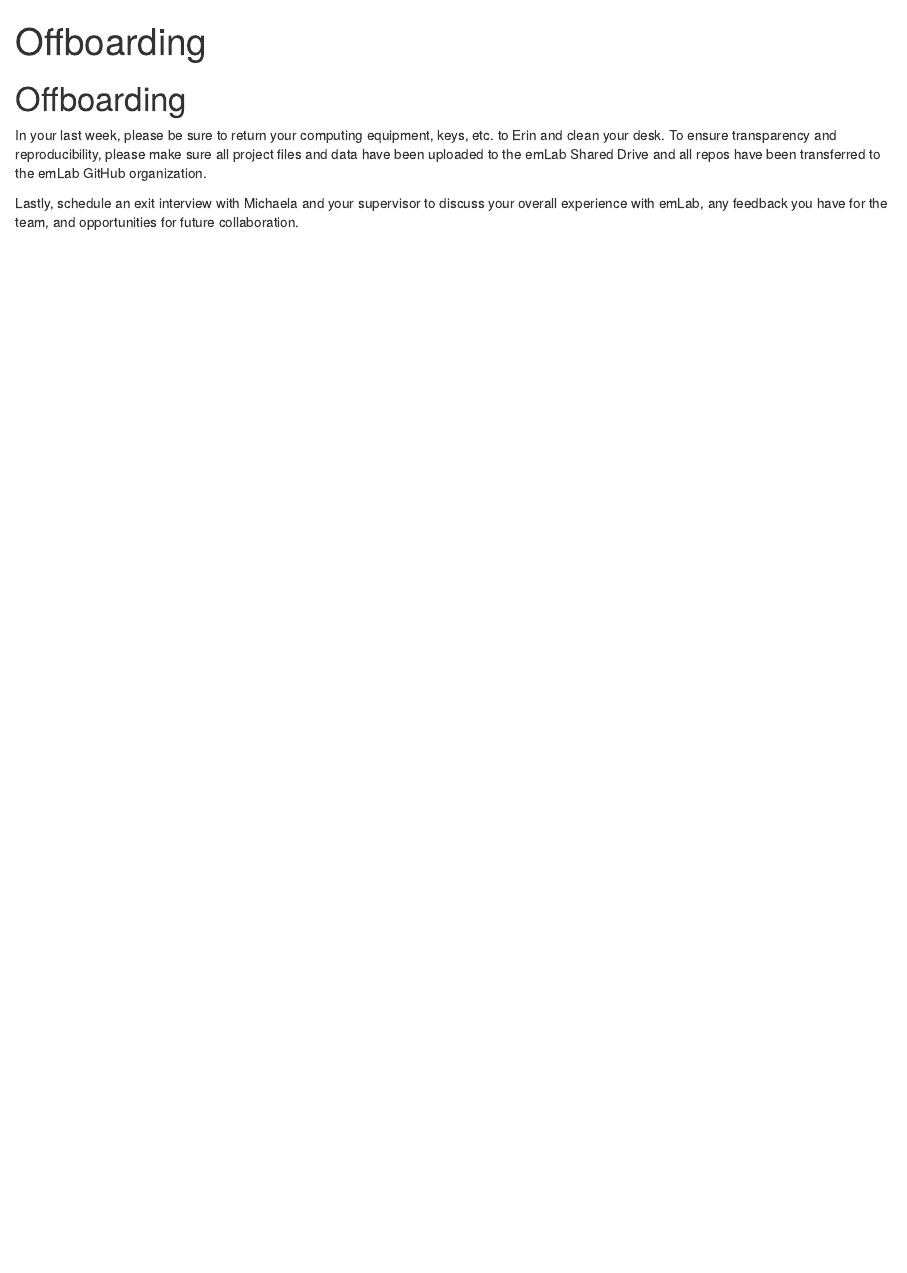
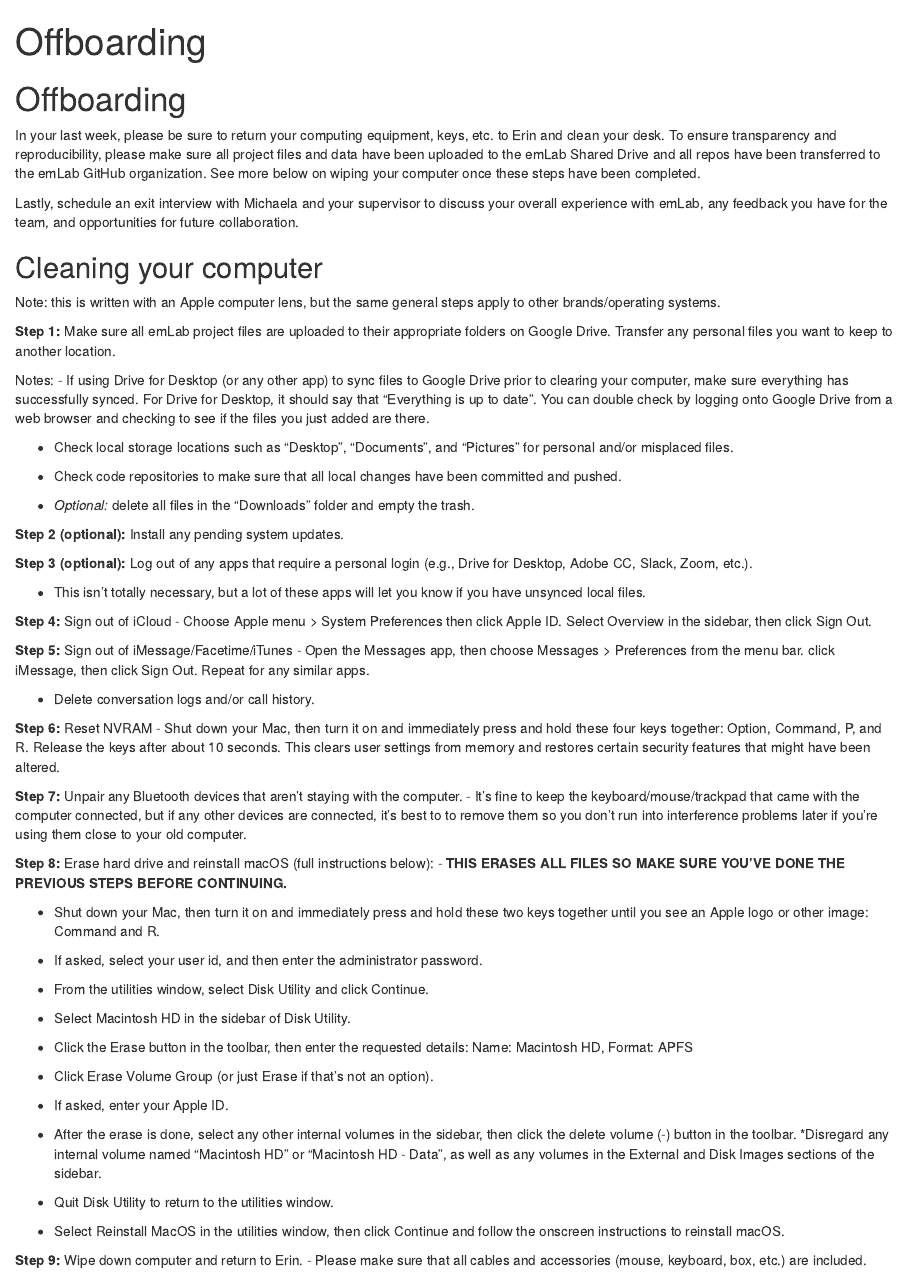
Before and after one commit to emlab-ucsb/emlab-manual, an R Markdown document (12_offboarding.Rmd): the page in a window 1100 px wide, from its top. Rendered offline with R 4.5, knitr and Pandoc, with nearby package versions.

Commit message:
add info about wiping computer

```diff
--- a/12_offboarding.Rmd
+++ b/12_offboarding.Rmd
@@ -6,6 +6,66 @@ output: html_document
 # Offboarding
 
 
-In your last week, please be sure to return your computing equipment, keys, etc. to Erin and clean your desk. To ensure transparency and reproducibility, please make sure all project files and data have been uploaded to the emLab Shared Drive and all repos have been transferred to the emLab GitHub organization.
+In your last week, please be sure to return your computing equipment, keys, etc. to Erin and clean your desk. To ensure transparency and reproducibility, please make sure all project files and data have been uploaded to the emLab Shared Drive and all repos have been transferred to the emLab GitHub organization. See more below on wiping your computer once these steps have been completed.
 
 Lastly, schedule an exit interview with Michaela and your supervisor to discuss your overall experience with emLab, any feedback you have for the team, and opportunities for future collaboration.
+
+## Cleaning your computer
+
+Note: this is written with an Apple computer lens, but the same general steps apply to other brands/operating systems.
+
+**Step 1:** Make sure all emLab project files are uploaded to their appropriate folders on Google Drive. Transfer any personal files you want to keep to another location.
+
+Notes:
+- If using Drive for Desktop (or any other app) to sync files to Google Drive prior to clearing your computer, make sure everything has successfully synced. For Drive for Desktop, it should say that “Everything is up to date”. You can double check by logging onto Google Drive from a web browser and checking to see if the files you just added are there.
+
+- Check local storage locations such as “Desktop”, “Documents”, and “Pictures” for personal and/or misplaced files.
+
+- Check code repositories to make sure that all local changes have been committed and pushed.
+
+- *Optional:* delete all files in the “Downloads” folder and empty the trash.
+
+**Step 2 (optional):** Install any pending system updates.
+
+**Step 3 (optional):** Log out of any apps that require a personal login (e.g., Drive for Desktop, Adobe CC, Slack, Zoom, etc.).
+
+- This isn’t totally necessary, but a lot of these apps will let you know if you have unsynced local files.
+
+**Step 4:** Sign out of iCloud
+- Choose Apple menu > System Preferences then click Apple ID. Select Overview in the sidebar, then click Sign Out.
+
+**Step 5:** Sign out of iMessage/Facetime/iTunes
+- Open the Messages app, then choose Messages > Preferences from the menu bar. click iMessage, then click Sign Out. Repeat for any similar apps.
+
+- Delete conversation logs and/or call history.
+
+**Step 6:** Reset NVRAM
+- Shut down your Mac, then turn it on and immediately press and hold these four keys together: Option, Command, P, and R. Release the keys after about 10 seconds. This clears user settings from memory and restores certain security features that might have been altered.
+
+**Step 7:** Unpair any Bluetooth devices that aren’t staying with the computer.
+- It’s fine to keep the keyboard/mouse/trackpad that came with the computer connected, but if any other devices are connected, it’s best to to remove them so you don’t run into interference problems later if you’re using them close to your old computer.
+
+**Step 8:** Erase hard drive and reinstall macOS (full instructions below):
+- **THIS ERASES ALL FILES SO MAKE SURE YOU’VE DONE THE PREVIOUS STEPS BEFORE CONTINUING.**
+
+- Shut down your Mac, then turn it on and immediately press and hold these two keys together until you see an Apple logo or other image: Command and R.
+
+- If asked, select your user id, and then enter the administrator password.
+
+- From the utilities window, select Disk Utility and click Continue.
+
+- Select Macintosh HD in the sidebar of Disk Utility.
+- Click the Erase button in the toolbar, then enter the requested details: Name: Macintosh HD, Format: APFS
+
+- Click Erase Volume Group (or just Erase if that’s not an option).
+
+- If asked, enter your Apple ID.
+
+- After the erase is done, select any other internal volumes in the sidebar, then click the delete volume (-) button in the toolbar. *Disregard any internal volume named “Macintosh HD” or “Macintosh HD - Data”, as well as any volumes in the External and Disk Images sections of the sidebar.
+
+- Quit Disk Utility to return to the utilities window.
+
+- Select Reinstall MacOS in the utilities window, then click Continue and follow the onscreen instructions to reinstall macOS.
+
+**Step 9:** Wipe down computer and return to Erin.
+- Please make sure that all cables and accessories (mouse, keyboard, box, etc.) are included.
```
